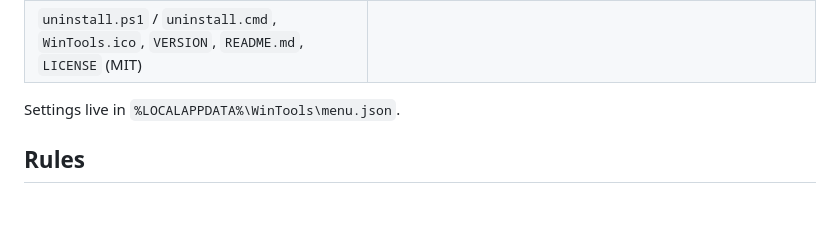
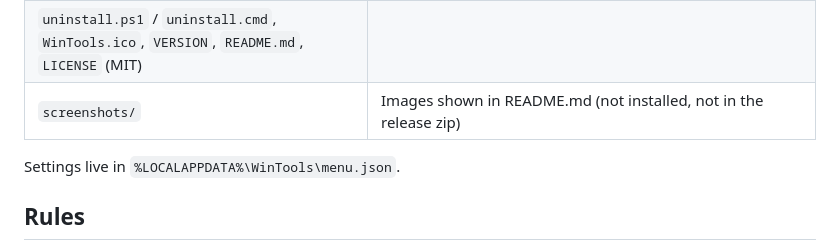
Before and after one commit to donkeyhigh/WindowsMenuTool, a Markdown page: CLAUDE.md, the part around the change. GitHub-like rendering; blank space fills up the shorter version.

```diff
--- a/CLAUDE.md
+++ b/CLAUDE.md
@@ -28,6 +28,7 @@ Read only the file for the area you change; the list below says what is where.
 | `install.ps1` / `install.cmd` | Compile all `.cs` files, install to `%LOCALAPPDATA%\WinToolsMenu`, Startup shortcut |
 | `update.ps1` / `update.cmd` | Manual update; copied into the install folder |
 | `uninstall.ps1` / `uninstall.cmd`, `WinTools.ico`, `VERSION`, `README.md`, `LICENSE` (MIT) | |
+| `screenshots/` | Images shown in README.md (not installed, not in the release zip) |
 
 Settings live in `%LOCALAPPDATA%\WinTools\menu.json`.
 
```
Also changed, not shown: README.md (+19 -0 lines), screenshots/custom-shortcuts.png (added), screenshots/menu.png (added).
